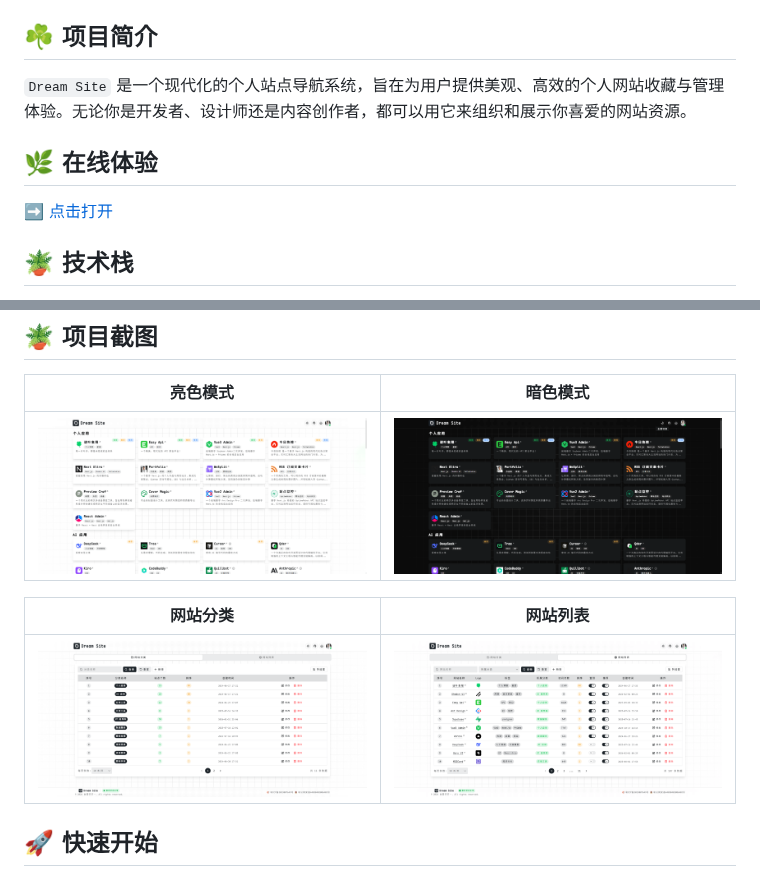
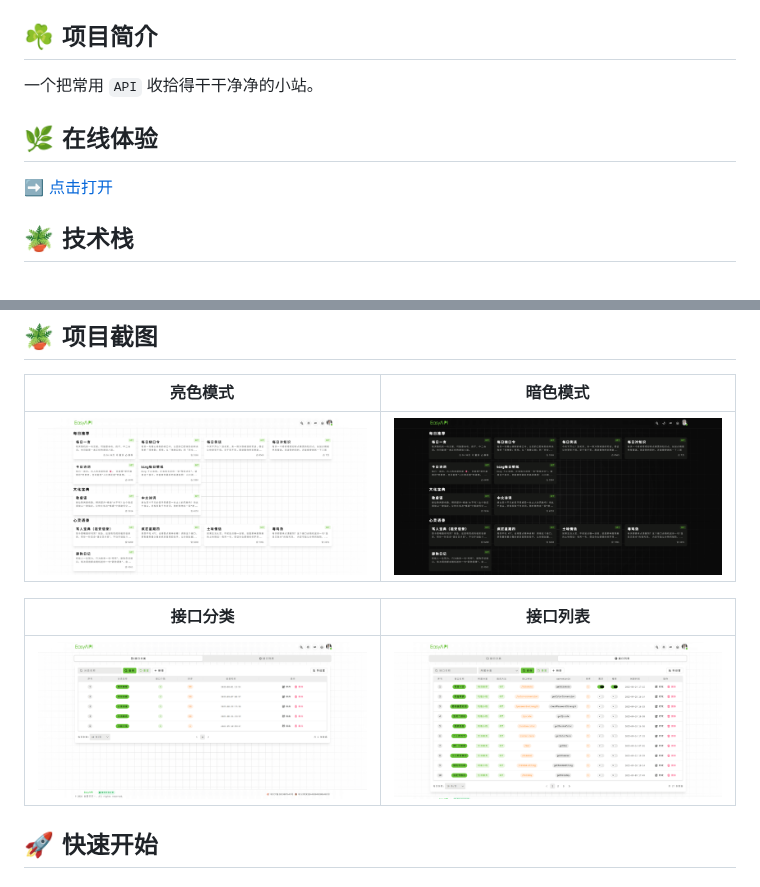
Before and after one commit to baiwumm/EasyAPI, a Markdown page: README.md, 2 parts joined by grey strips. GitHub-like rendering; pictures changed too: public/apis.png (added), public/categorys.png, public/dark.png.

Commit message:
feat: update README.md

```diff
--- a/README.md
+++ b/README.md
@@ -24,7 +26,7 @@
 
 ## ☘️ 项目简介
 
-`Dream Site` 是一个现代化的个人站点导航系统，旨在为用户提供美观、高效的个人网站收藏与管理体验。无论你是开发者、设计师还是内容创作者，都可以用它来组织和展示你喜爱的网站资源。
+一个把常用 `API` 收拾得干干净净的小站。
 
 ## 🌿 在线体验
 
@@ -52,9 +54,9 @@
 |----------|----------|
 | ![亮色模式](./public/light.png) | ![暗色模式](./public/dark.png) |
 
-| 网站分类 | 网站列表 |
+| 接口分类 | 接口列表 |
 |----------|----------|
-| ![分类列表](./public/categorys.png) | ![站点列表](./public/websites.png) |
+| ![分类列表](./public/categorys.png) | ![站点列表](./public/apis.png) |
 
 ## 🚀 快速开始
 
```
Also changed, not shown: other parts of README.md (+51 -231 lines).
